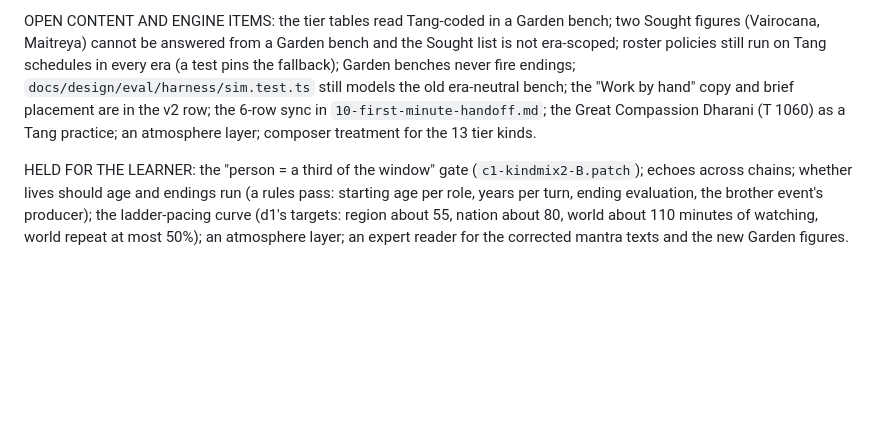
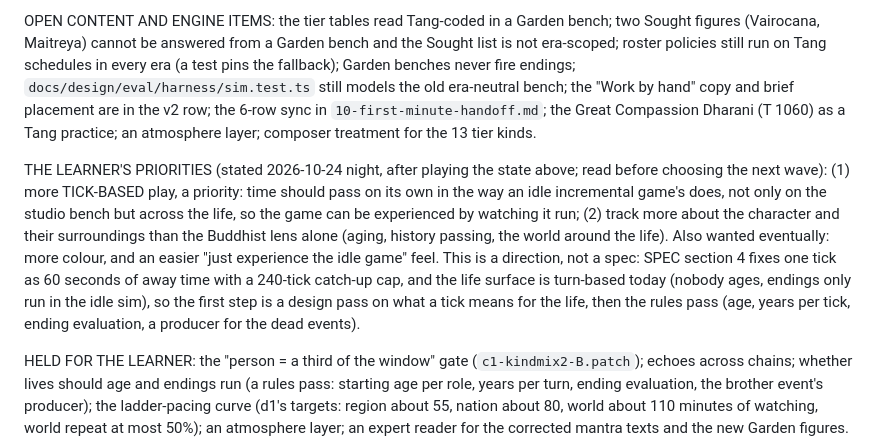
Before and after one commit to LeouOn/yakshetra-idle-game, a Markdown page: docs/design/00-direction.md, the part around the change. GitHub-like rendering; blank space fills up the shorter version.

Commit message:
Direction doc: record the learner's priorities for the next wave
After playing the current state the learner named two priorities: more
tick-based play across the life (time passing on its own, the way an idle
incremental game does, not only on the studio bench), and tracking more about
the character and their surroundings than the Buddhist lens alone, with more
colour and an easier idle feel to follow. Recorded in the Status with the
SPEC section 4 constraints and the first step: a design pass on what a tick
means for the life, then the rules pass.

Co-Authored-By: Claude Sonnet 5.5 <noreply@anthropic.com>

```diff
--- a/docs/design/00-direction.md
+++ b/docs/design/00-direction.md
@@ -99,6 +99,8 @@ THE LIFE SURFACE IS THINNER THAN IT LOOKS (found by c1 and d1): nobody ages (`ag
 
 OPEN CONTENT AND ENGINE ITEMS: the tier tables read Tang-coded in a Garden bench; two Sought figures (Vairocana, Maitreya) cannot be answered from a Garden bench and the Sought list is not era-scoped; roster policies still run on Tang schedules in every era (a test pins the fallback); Garden benches never fire endings; `docs/design/eval/harness/sim.test.ts` still models the old era-neutral bench; the "Work by hand" copy and brief placement are in the v2 row; the 6-row sync in `10-first-minute-handoff.md`; the Great Compassion Dharani (T 1060) as a Tang practice; an atmosphere layer; composer treatment for the 13 tier kinds.
 
+THE LEARNER'S PRIORITIES (stated 2026-10-24 night, after playing the state above; read before choosing the next wave): (1) more TICK-BASED play, a priority: time should pass on its own in the way an idle incremental game's does, not only on the studio bench but across the life, so the game can be experienced by watching it run; (2) track more about the character and their surroundings than the Buddhist lens alone (aging, history passing, the world around the life). Also wanted eventually: more colour, and an easier "just experience the idle game" feel. This is a direction, not a spec: SPEC section 4 fixes one tick as 60 seconds of away time with a 240-tick catch-up cap, and the life surface is turn-based today (nobody ages, endings only run in the idle sim), so the first step is a design pass on what a tick means for the life, then the rules pass (age, years per tick, ending evaluation, a producer for the dead events).
+
 HELD FOR THE LEARNER: the "person = a third of the window" gate (`c1-kindmix2-B.patch`); echoes across chains; whether lives should age and endings run (a rules pass: starting age per role, years per turn, ending evaluation, the brother event's producer); the ladder-pacing curve (d1's targets: region about 55, nation about 80, world about 110 minutes of watching, world repeat at most 50%); an atmosphere layer; an expert reader for the corrected mantra texts and the new Garden figures.
 
 RULES LEARNED THE HARD WAY (all seats):
```
